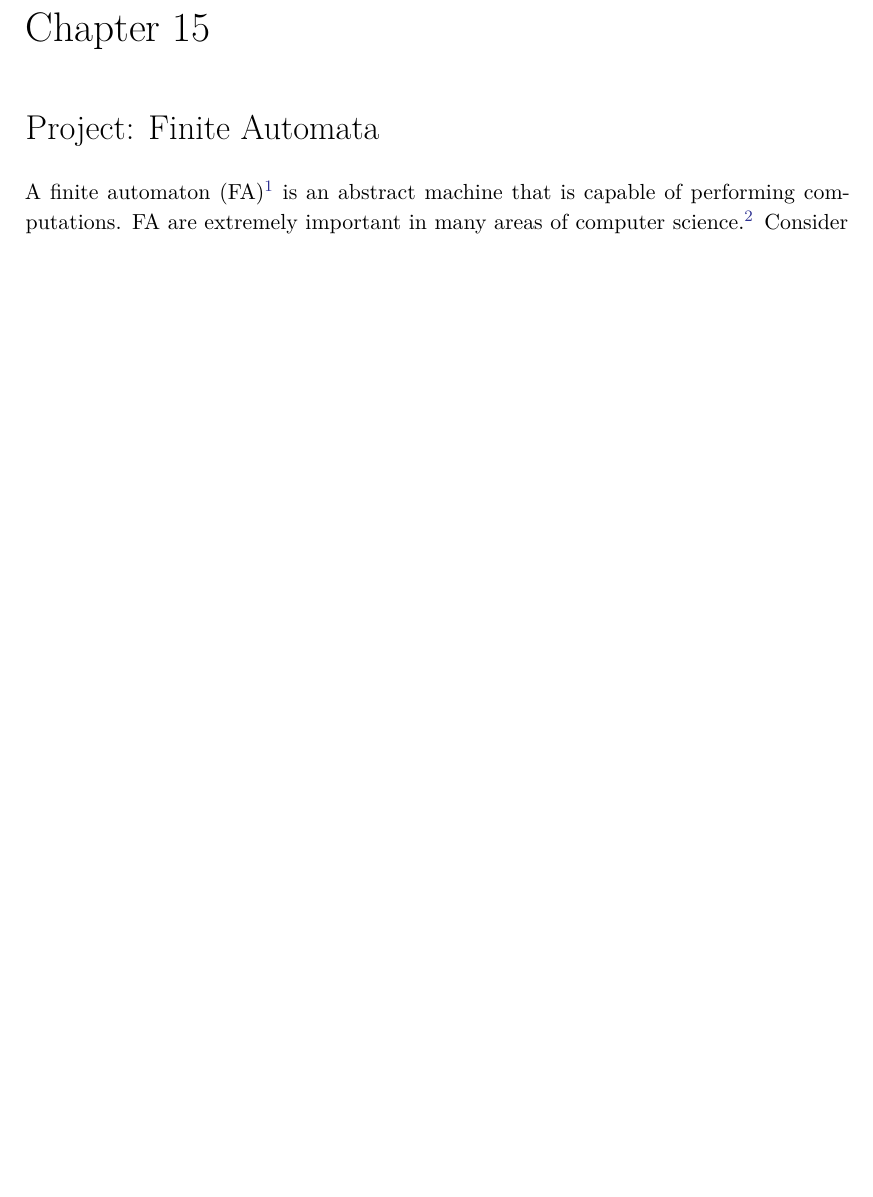
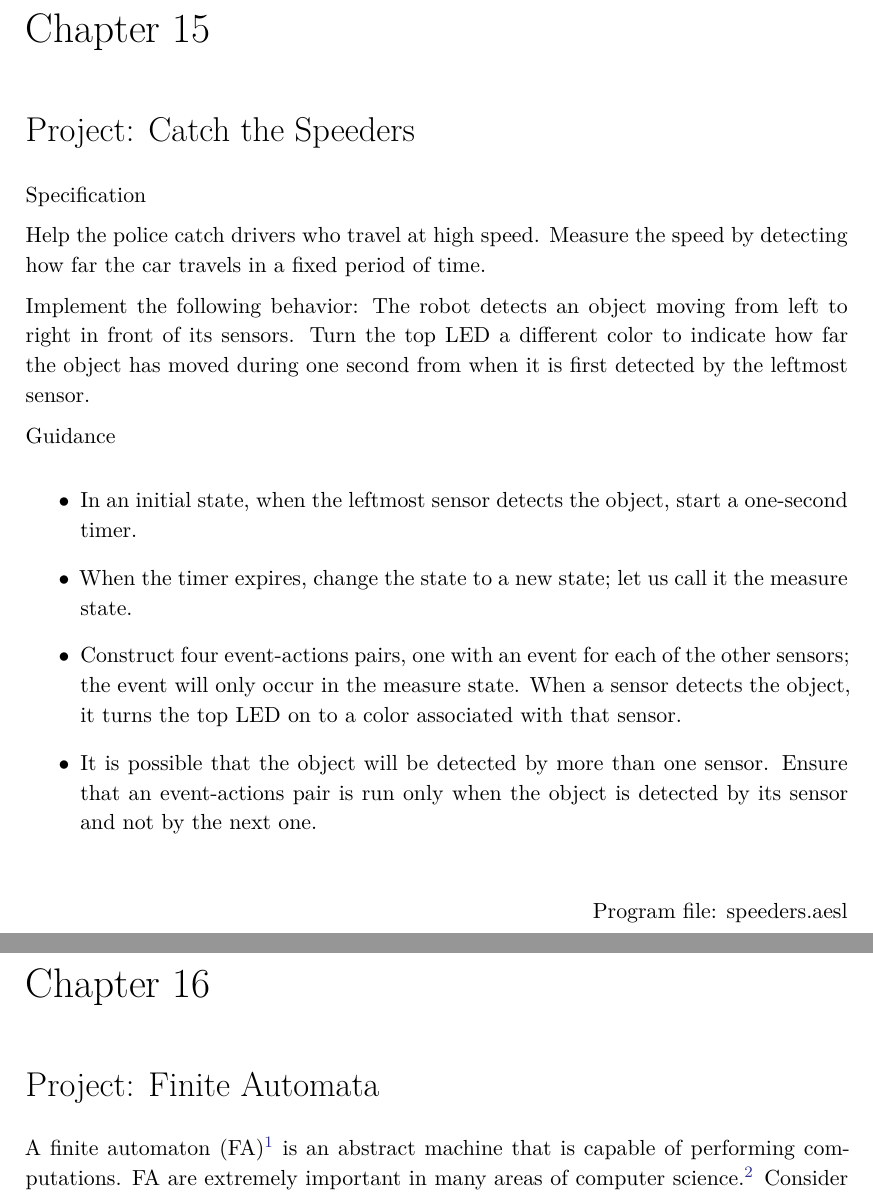
Before and after one commit to Mobsya/thymio-vpl-tutorial, a LaTeX document (tutorial14/en/vpl.tex, which reads tutorial14/en/vpl-radar.tex, vpl.sty): part of page 53 of 63 before the commit and two parts of pages 53 and 54 of 64 after it, the two joined at a grey line, cut so that both start at the same text, the shorter picture padded with empty space. Compiled offline with XeLaTeX.

Commit message:
Add project "Catch the Speeders". Reduce spacing of TOC to fit on one page.

```diff
--- /dev/null
+++ b/tutorial14/en/vpl-radar.tex
@@ -0,0 +1,38 @@
+% !TeX root = vpl.tex
+
+\chap{Project: Catch the Speeders}\label{ch.radar}
+
+\textbf{Specification}
+
+Help the police catch drivers who travel at high speed. Measure the
+speed by detecting how far the car travels in a fixed period of time.
+
+Implement the following behavior: The robot detects an object moving
+from left to right in front of its sensors. Turn the top LED a different
+color to indicate how far the object has moved during one second from
+when it is first detected by the leftmost sensor.
+
+\textbf{Guidance}
+
+\begin{itemize}
+
+\item In an initial state, when the leftmost sensor detects the object,
+start a one-second timer.
+
+\item When the timer expires, change the state to a new state; let us
+call it the \emph{measure} state.
+
+\item Construct four event-actions pairs, one with an event for each of
+the other sensors; the event will only occur in the measure state. When
+a sensor detects the object, it turns the top LED on to a color
+associated with that sensor.
+
+\item It is possible that the object will be detected by more than one
+sensor. Ensure that an event-actions pair is run only when the object is
+detected by its sensor and not by the next one.
+
+\end{itemize}
+
+\bigskip
+
+{\raggedleft \hfill \textbf{Program file}: \bu{speeders.aesl}}
--- a/vpl.sty
+++ b/vpl.sty
@@ -7,6 +7,7 @@
 \usepackage{microtype}
 \usepackage[a4paper,top=3cm,bottom=3cm,inner=2.5cm,outer=4cm]{geometry}
 \usepackage{enumitem}
+\usepackage{setspace}
 
 % for boxes
 \usepackage[tikz]{bclogo}
```
Also changed, not shown: tutorial14/en/vpl-front.tex (+2 -0 lines), tutorial14/en/vpl.tex (+1 -0 lines), 1 other file.
